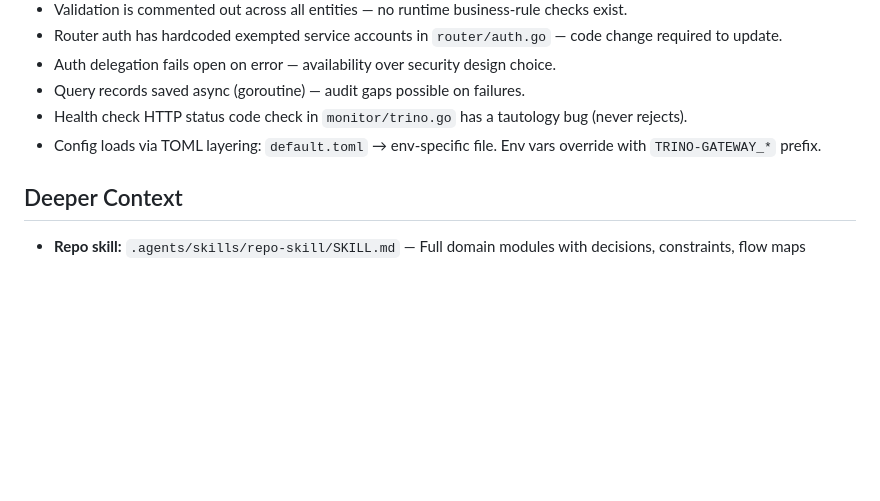
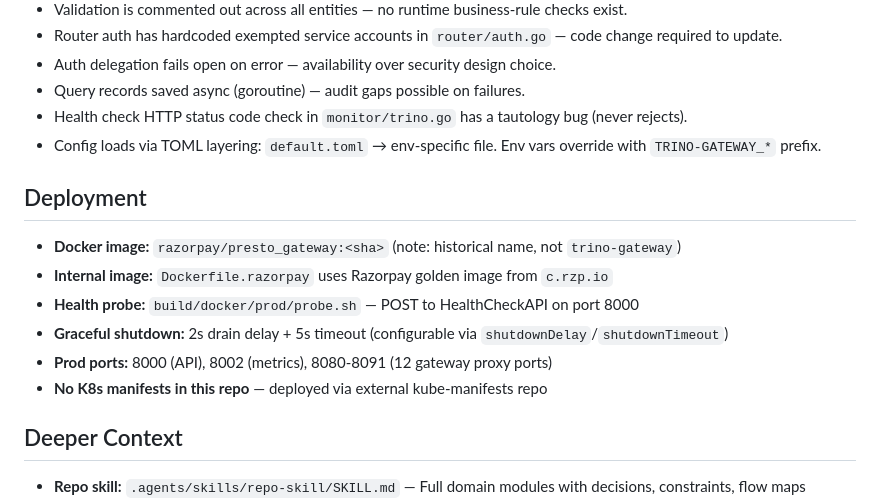
Before and after one commit to razorpay/trino-gateway, a Markdown page: AGENTS.md, the part around the change. GitHub-like rendering; blank space fills up the shorter version.

Commit message:
[trino-gateway] Make agent ready

```diff
--- a/AGENTS.md
+++ b/AGENTS.md
@@ -52,6 +52,15 @@ The proxy calls its own Twirp API via localhost for routing decisions — this i
 - Health check HTTP status code check in `monitor/trino.go` has a tautology bug (never rejects).
 - Config loads via TOML layering: `default.toml` → env-specific file. Env vars override with `TRINO-GATEWAY_*` prefix.
 
+## Deployment
+
+- **Docker image:** `razorpay/presto_gateway:<sha>` (note: historical name, not `trino-gateway`)
+- **Internal image:** `Dockerfile.razorpay` uses Razorpay golden image from `c.rzp.io`
+- **Health probe:** `build/docker/prod/probe.sh` — POST to HealthCheckAPI on port 8000
+- **Graceful shutdown:** 2s drain delay + 5s timeout (configurable via `shutdownDelay`/`shutdownTimeout`)
+- **Prod ports:** 8000 (API), 8002 (metrics), 8080-8091 (12 gateway proxy ports)
+- **No K8s manifests in this repo** — deployed via external kube-manifests repo
+
 ## Deeper Context
 
 - **Repo skill:** `.agents/skills/repo-skill/SKILL.md` — Full domain modules with decisions, constraints, flow maps
```
Also changed, not shown: 1 other file.
